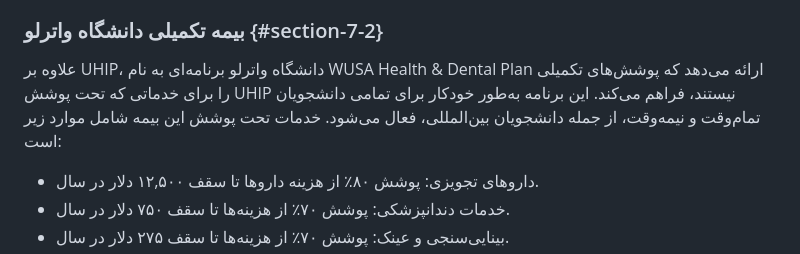
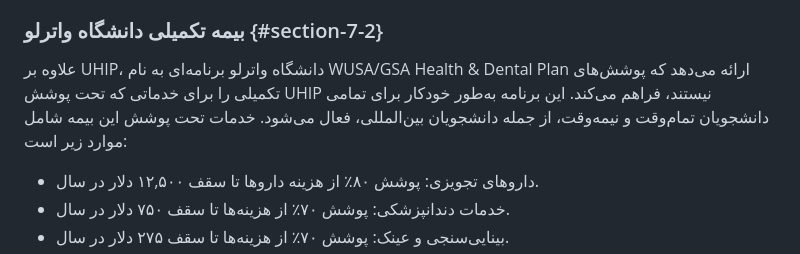
Before and after one commit to ainlamyae/waterloo, a Markdown page: content/guide.md, the part around the change. GitHub-like rendering.

Commit message:
Add grad students assosiation (GSA) to health info

```diff
--- a/content/guide.md
+++ b/content/guide.md
@@ -485,7 +485,7 @@ UHIP یک برنامه بیمه درمانی اجباری برای دانشجو
 
 ### بیمه تکمیلی دانشگاه واترلو {#section-7-2}
 
-علاوه بر UHIP، دانشگاه واترلو برنامه‌ای به نام WUSA Health & Dental Plan ارائه می‌دهد که پوشش‌های تکمیلی را برای خدماتی که تحت پوشش UHIP نیستند، فراهم می‌کند. این برنامه به‌طور خودکار برای تمامی دانشجویان تمام‌وقت و نیمه‌وقت، از جمله دانشجویان بین‌المللی، فعال می‌شود. خدمات تحت پوشش این بیمه شامل موارد زیر است:
+علاوه بر UHIP، دانشگاه واترلو برنامه‌ای به نام WUSA/GSA Health & Dental Plan ارائه می‌دهد که پوشش‌های تکمیلی را برای خدماتی که تحت پوشش UHIP نیستند، فراهم می‌کند. این برنامه به‌طور خودکار برای تمامی دانشجویان تمام‌وقت و نیمه‌وقت، از جمله دانشجویان بین‌المللی، فعال می‌شود. خدمات تحت پوشش این بیمه شامل موارد زیر است:
 
 - داروهای تجویزی: پوشش ۸۰٪ از هزینه داروها تا سقف ۱۲,۵۰۰ دلار در سال.
 - خدمات دندانپزشکی: پوشش ۷۰٪ از هزینه‌ها تا سقف ۷۵۰ دلار در سال.
```
